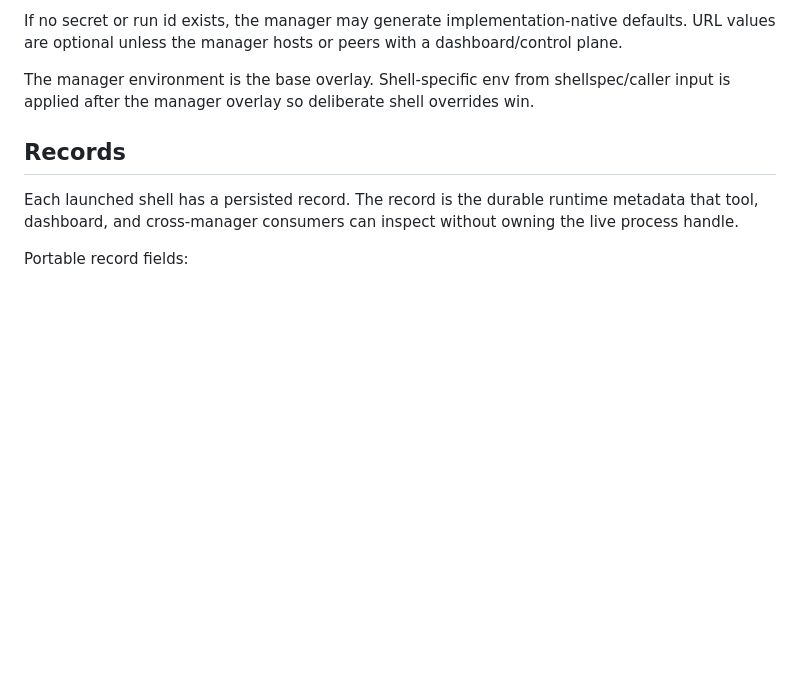
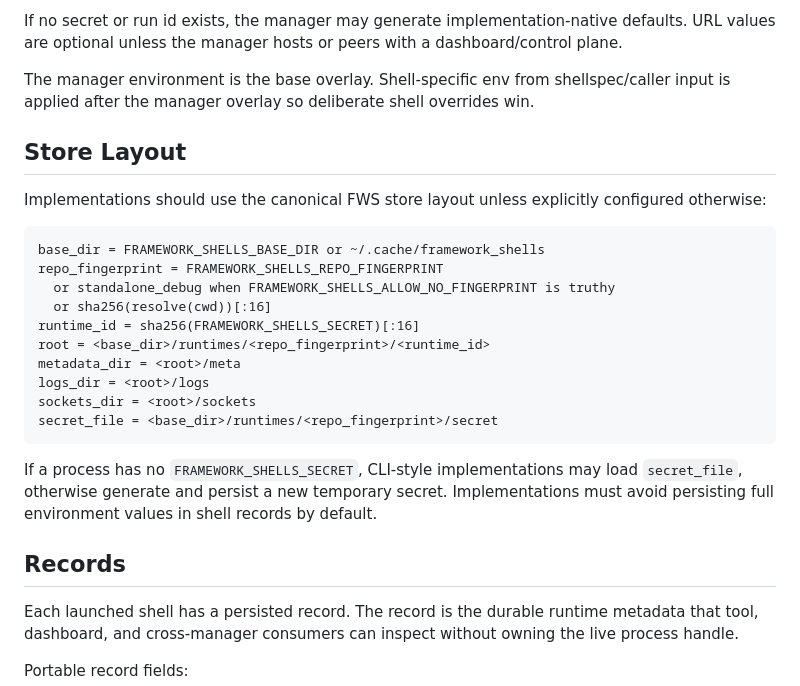
Before and after one commit to mrsurge/framework-shells, a Markdown page: docs/FWS_RUNTIME_SPEC.md, the part around the change. GitHub-like rendering; blank space fills up the shorter version.

Commit message:
Document FWS store layout contract

````diff
--- a/docs/FWS_RUNTIME_SPEC.md
+++ b/docs/FWS_RUNTIME_SPEC.md
@@ -74,6 +74,25 @@ Managers that launch child workers must preserve the FWS environment contract:
 If no secret or run id exists, the manager may generate implementation-native defaults. URL values are optional unless the manager hosts or peers with a dashboard/control plane.
 
 The manager environment is the base overlay. Shell-specific env from shellspec/caller input is applied after the manager overlay so deliberate shell overrides win.
+
+## Store Layout
+
+Implementations should use the canonical FWS store layout unless explicitly configured otherwise:
+
+```text
+base_dir = FRAMEWORK_SHELLS_BASE_DIR or ~/.cache/framework_shells
+repo_fingerprint = FRAMEWORK_SHELLS_REPO_FINGERPRINT
+  or standalone_debug when FRAMEWORK_SHELLS_ALLOW_NO_FINGERPRINT is truthy
+  or sha256(resolve(cwd))[:16]
+runtime_id = sha256(FRAMEWORK_SHELLS_SECRET)[:16]
+root = <base_dir>/runtimes/<repo_fingerprint>/<runtime_id>
+metadata_dir = <root>/meta
+logs_dir = <root>/logs
+sockets_dir = <root>/sockets
+secret_file = <base_dir>/runtimes/<repo_fingerprint>/secret
+```
+
+If a process has no `FRAMEWORK_SHELLS_SECRET`, CLI-style implementations may load `secret_file`, otherwise generate and persist a new temporary secret. Implementations must avoid persisting full environment values in shell records by default.
 
 ## Records
 
````
Also changed, not shown: docs/FERROUS_FRAMEWORK_ADOPTION.md (+2 -0 lines).
